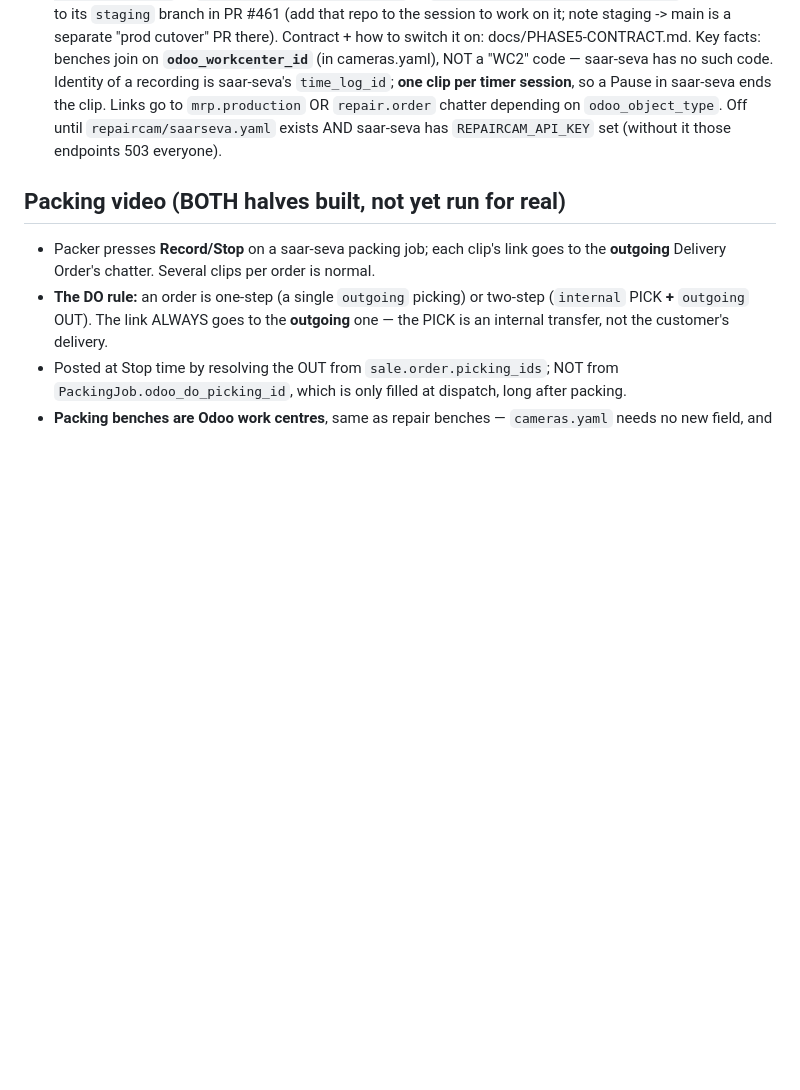
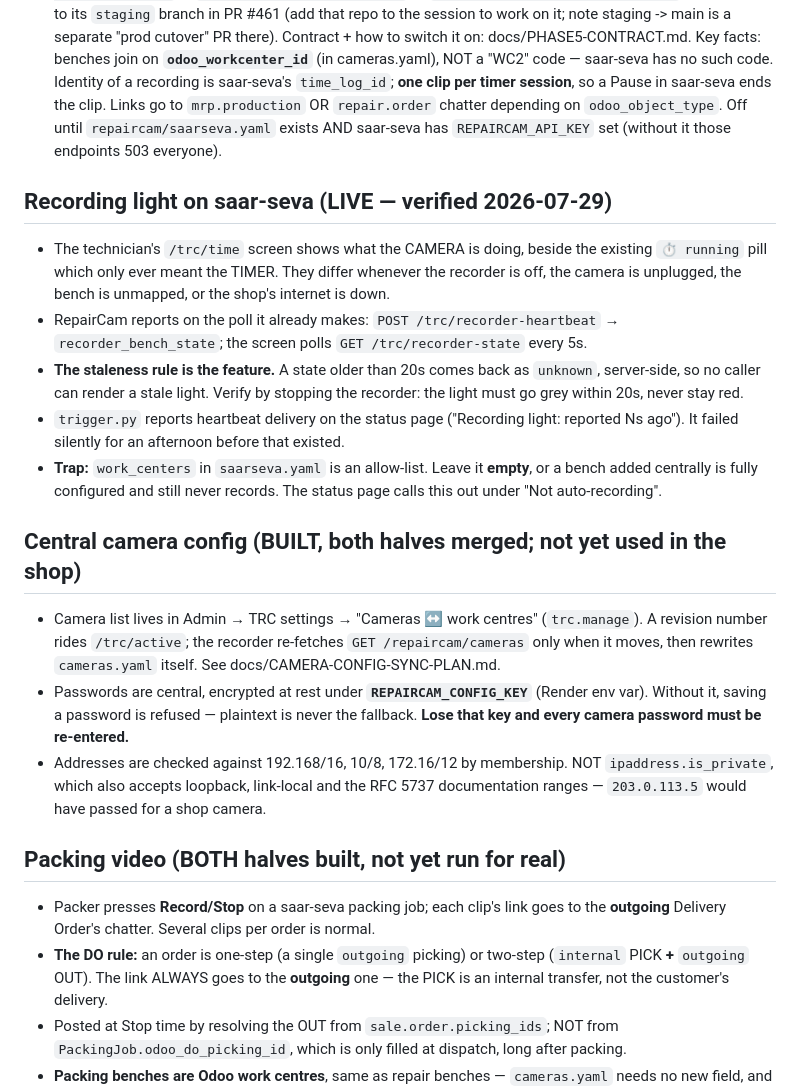
Before and after one commit to arunsinghal-stack/repaircam, a Markdown page: CLAUDE.md, the part around the change. Drawn GitHub-style; blank space fills up the shorter version.

Commit message:
Record the recording light as live, and the camera config as built
Verified in the shop: the technician's screen shows "Camera idle" when nothing
is filming and turns red on Start — the camera's state, not the timer's.

Also writes down the two things a future session would otherwise rediscover the
hard way: work_centers in saarseva.yaml must be left empty or it silently vetoes
a bench added centrally, and REPAIRCAM_CONFIG_KEY is unrecoverable — lose it and
every camera password has to be typed again.

Co-Authored-By: Claude Opus 5 <noreply@anthropic.com>
Claude-Session: https://claude.ai/code/session_01J52f6kvSAuQiUhuhBQuHyy

```diff
--- a/CLAUDE.md
+++ b/CLAUDE.md
@@ -82,6 +82,32 @@ the job (MO/operation/device/IMEI) and gets a sidecar JSON so the dataset is sel
   Off until `repaircam/saarseva.yaml` exists AND saar-seva has `REPAIRCAM_API_KEY` set
   (without it those endpoints 503 everyone).
 
+## Recording light on saar-seva (LIVE — verified 2026-07-29)
+- The technician's `/trc/time` screen shows what the CAMERA is doing, beside the existing
+  `⏱ running` pill which only ever meant the TIMER. They differ whenever the recorder is
+  off, the camera is unplugged, the bench is unmapped, or the shop's internet is down.
+- RepairCam reports on the poll it already makes: `POST /trc/recorder-heartbeat` →
+  `recorder_bench_state`; the screen polls `GET /trc/recorder-state` every 5s.
+- **The staleness rule is the feature.** A state older than 20s comes back as `unknown`,
+  server-side, so no caller can render a stale light. Verify by stopping the recorder:
+  the light must go grey within 20s, never stay red.
+- `trigger.py` reports heartbeat delivery on the status page ("Recording light: reported
+  Ns ago"). It failed silently for an afternoon before that existed.
+- **Trap:** `work_centers` in `saarseva.yaml` is an allow-list. Leave it **empty**, or a
+  bench added centrally is fully configured and still never records. The status page calls
+  this out under "Not auto-recording".
+
+## Central camera config (BUILT, both halves merged; not yet used in the shop)
+- Camera list lives in Admin → TRC settings → "Cameras ↔ work centres" (`trc.manage`).
+  A revision number rides `/trc/active`; the recorder re-fetches `GET /repaircam/cameras`
+  only when it moves, then rewrites `cameras.yaml` itself. See docs/CAMERA-CONFIG-SYNC-PLAN.md.
+- Passwords are central, encrypted at rest under **`REPAIRCAM_CONFIG_KEY`** (Render env
+  var). Without it, saving a password is refused — plaintext is never the fallback.
+  **Lose that key and every camera password must be re-entered.**
+- Addresses are checked against 192.168/16, 10/8, 172.16/12 by membership. NOT
+  `ipaddress.is_private`, which also accepts loopback, link-local and the RFC 5737
+  documentation ranges — `203.0.113.5` would have passed for a shop camera.
+
 ## Packing video (BOTH halves built, not yet run for real)
 - Packer presses **Record/Stop** on a saar-seva packing job; each clip's link goes to the
   **outgoing** Delivery Order's chatter. Several clips per order is normal.
```
